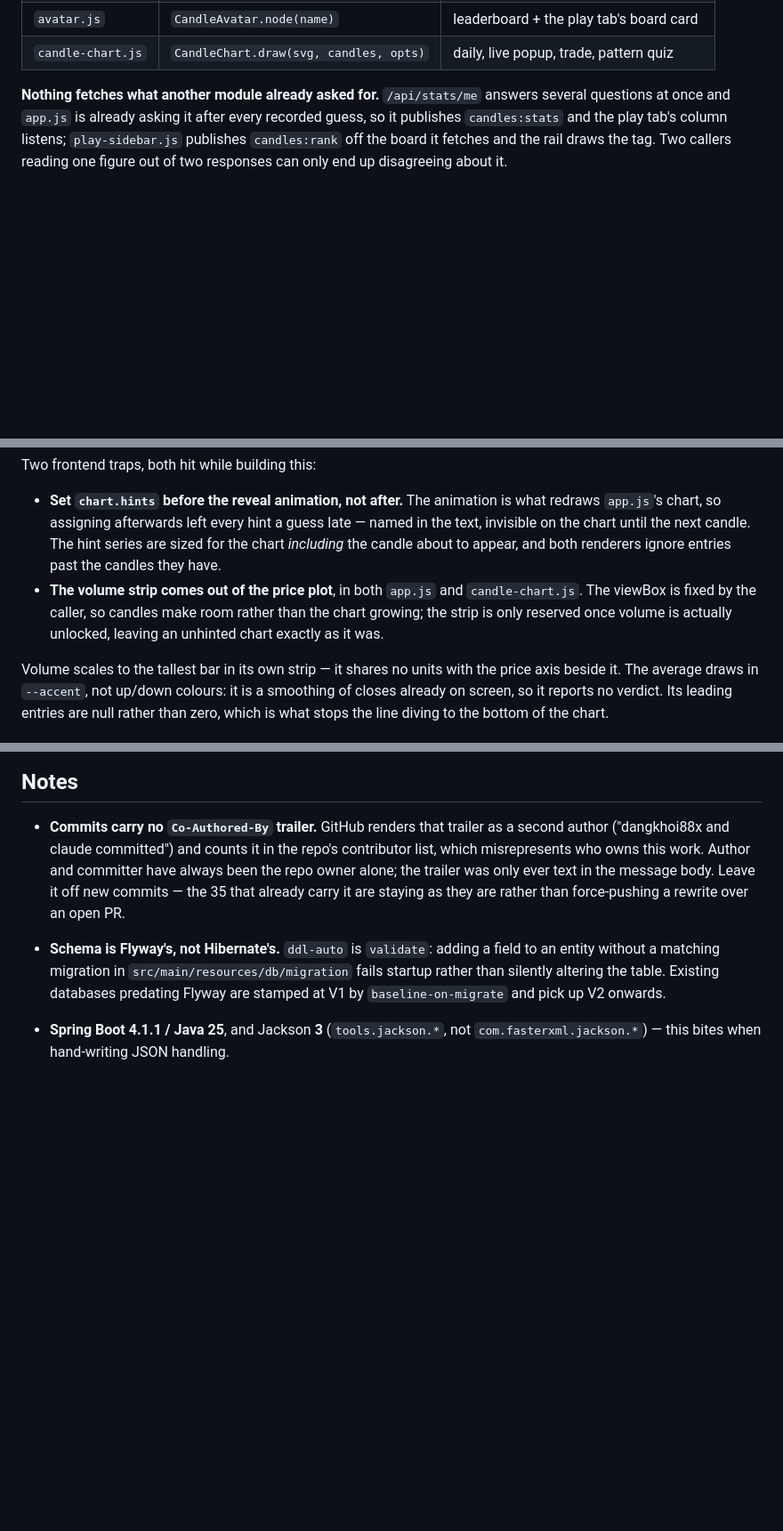
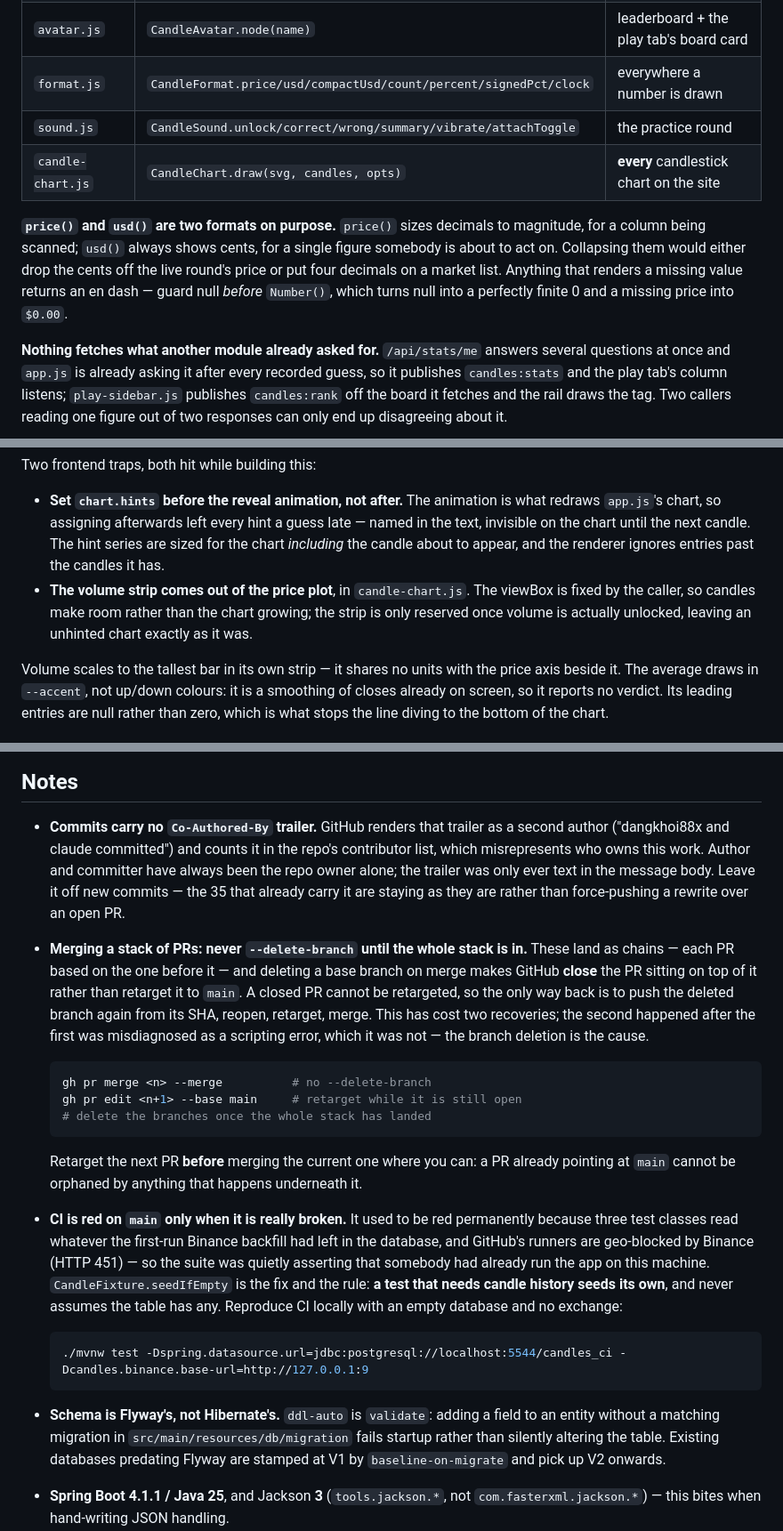
Before and after one commit to dangkhoi88x/Predict-candle, a Markdown page: CLAUDE.md, 3 parts joined by grey strips. Shown at 89% size. Drawn GitHub-style; blank space fills up the shorter version.

Commit message:
Write down the two things that bit twice
Two operational traps, both of which cost a recovery, and one of which cost two because the
first was misdiagnosed.

Merging a stack of PRs with --delete-branch makes GitHub close the PR sitting on top of the
branch that was deleted, rather than retarget it to main. A closed PR cannot be retargeted, so
the only way back is to push the deleted branch again from its SHA, reopen, retarget, merge.
The first time this happened I put it down to a merge loop that did not check its own results;
it was not that, and doing the same thing again a week later proved it. The note says to
retarget the next PR before merging the current one, because a PR already pointing at main
cannot be orphaned by anything underneath it.

CI was red on main for at least eight merges because three test classes read whatever the
first-run Binance backfill had left in the database, and GitHub's runners are geo-blocked by
Binance. The rule is in CandleFixture already; this puts it where someone writing the next
test will see it, with the command that reproduces CI locally.

The rest is the doc catching up with the three refactors. The shared-module table gains
format.js and sound.js and says candle-chart.js now draws every chart on the site; the live
round section no longer describes app.js's own renderer as a thing that exists; and the
progressive-hints section no longer says the volume strip is implemented in two places.

````diff
--- a/CLAUDE.md
+++ b/CLAUDE.md
@@ -166,7 +166,16 @@ globals that later files call at load time.
 | `pill.js` | `CandlePill.attach(track, sel)` | 6 asset/filter pickers |
 | `rolling.js` | `CandleRolling.update(el, text)` | price, delta, scoreboard, ticker, heatmap |
 | `avatar.js` | `CandleAvatar.node(name)` | leaderboard + the play tab's board card |
-| `candle-chart.js` | `CandleChart.draw(svg, candles, opts)` | daily, live popup, trade, pattern quiz |
+| `format.js` | `CandleFormat.price/usd/compactUsd/count/percent/signedPct/clock` | everywhere a number is drawn |
+| `sound.js` | `CandleSound.unlock/correct/wrong/summary/vibrate/attachToggle` | the practice round |
+| `candle-chart.js` | `CandleChart.draw(svg, candles, opts)` | **every** candlestick chart on the site |
+
+**`price()` and `usd()` are two formats on purpose.** `price()` sizes decimals to magnitude,
+for a column being scanned; `usd()` always shows cents, for a single figure somebody is about
+to act on. Collapsing them would either drop the cents off the live round's price or put four
+decimals on a market list. Anything that renders a missing value returns an en dash — guard
+null *before* `Number()`, which turns null into a perfectly finite 0 and a missing price into
+`$0.00`.
 
 **Nothing fetches what another module already asked for.** `/api/stats/me` answers several
 questions at once and `app.js` is already asking it after every recorded guess, so it publishes
@@ -704,11 +713,11 @@ Two frontend traps, both hit while building this:
 - **Set `chart.hints` before the reveal animation, not after.** The animation is what redraws
   `app.js`'s chart, so assigning afterwards left every hint a guess late — named in the text,
   invisible on the chart until the next candle. The hint series are sized for the chart
-  *including* the candle about to appear, and both renderers ignore entries past the candles
-  they have.
-- **The volume strip comes out of the price plot**, in both `app.js` and `candle-chart.js`. The
-  viewBox is fixed by the caller, so candles make room rather than the chart growing; the strip
-  is only reserved once volume is actually unlocked, leaving an unhinted chart exactly as it was.
+  *including* the candle about to appear, and the renderer ignores entries past the candles it
+  has.
+- **The volume strip comes out of the price plot**, in `candle-chart.js`. The viewBox is fixed
+  by the caller, so candles make room rather than the chart growing; the strip is only reserved
+  once volume is actually unlocked, leaving an unhinted chart exactly as it was.
 
 Volume scales to the tallest bar in its own strip — it shares no units with the price axis
 beside it. The average draws in `--accent`, not up/down colours: it is a smoothing of closes
@@ -944,6 +953,33 @@ and S&P 500 (`/api/market/sp500` → `YahooFinanceClient`). `treemap.js` does th
   the trailer was only ever text in the message body. Leave it off new commits — the 35 that
   already carry it are staying as they are rather than force-pushing a rewrite over an open PR.
 
+- **Merging a stack of PRs: never `--delete-branch` until the whole stack is in.** These land
+  as chains — each PR based on the one before it — and deleting a base branch on merge makes
+  GitHub **close** the PR sitting on top of it rather than retarget it to `main`. A closed PR
+  cannot be retargeted, so the only way back is to push the deleted branch again from its SHA,
+  reopen, retarget, merge. This has cost two recoveries; the second happened after the first
+  was misdiagnosed as a scripting error, which it was not — the branch deletion is the cause.
+
+  ```bash
+  gh pr merge <n> --merge          # no --delete-branch
+  gh pr edit <n+1> --base main     # retarget while it is still open
+  # delete the branches once the whole stack has landed
+  ```
+
+  Retarget the next PR **before** merging the current one where you can: a PR already pointing
+  at `main` cannot be orphaned by anything that happens underneath it.
+
+- **CI is red on `main` only when it is really broken.** It used to be red permanently because
+  three test classes read whatever the first-run Binance backfill had left in the database, and
+  GitHub's runners are geo-blocked by Binance (HTTP 451) — so the suite was quietly asserting
+  that somebody had already run the app on this machine. `CandleFixture.seedIfEmpty` is the fix
+  and the rule: **a test that needs candle history seeds its own**, and never assumes the table
+  has any. Reproduce CI locally with an empty database and no exchange:
+
+  ```bash
+  ./mvnw test -Dspring.datasource.url=jdbc:postgresql://localhost:5544/candles_ci -Dcandles.binance.base-url=http://127.0.0.1:9
+  ```
+
 - **Schema is Flyway's, not Hibernate's.** `ddl-auto` is `validate`: adding a field to an
   entity without a matching migration in `src/main/resources/db/migration` fails startup
   rather than silently altering the table. Existing databases predating Flyway are stamped
````
Also changed, not shown: other parts of CLAUDE.md (+4 -4 lines).
